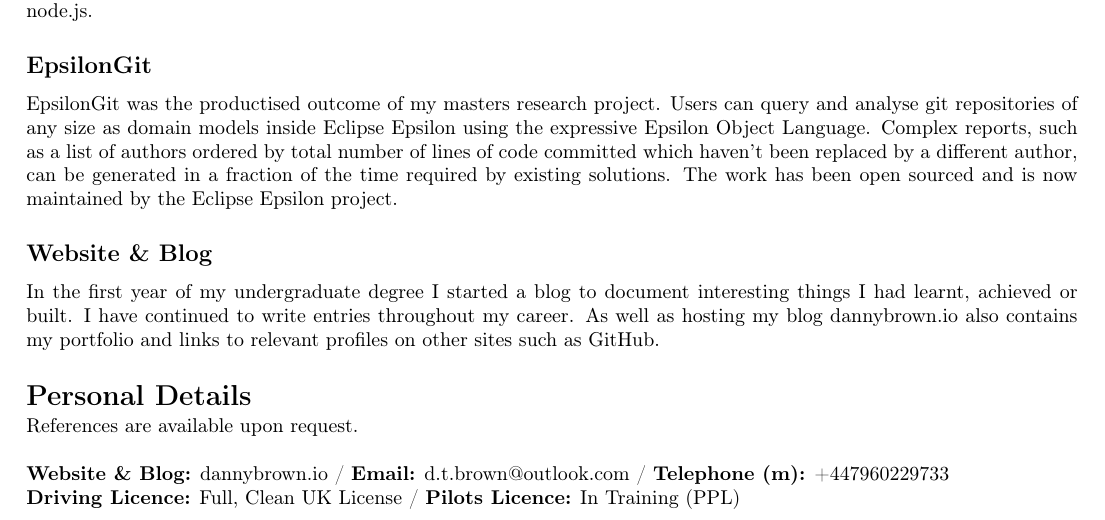
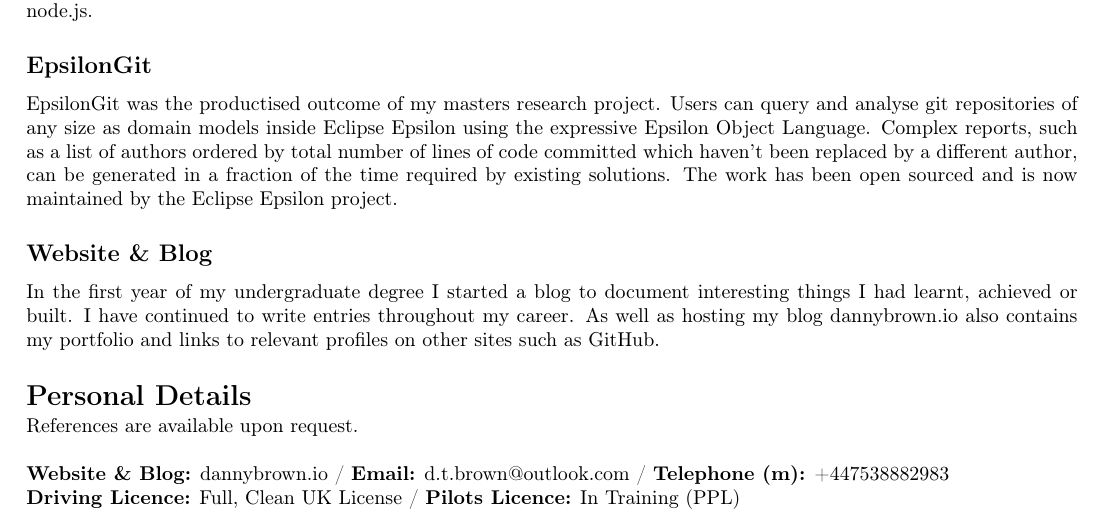
Before and after one commit to dannybrown/dannybrown.github.io, a LaTeX CV (resources/cv.tex): part of page 3 of 3, cut so that both start at the same text. Compiled offline with pdfLaTeX.

Commit message:
New phone number

```diff
--- a/resources/cv.tex
+++ b/resources/cv.tex
@@ -70,5 +70,5 @@
 
 	\section*{Personal Details}
  	\noindent References are available upon request. \newline \newline
-	\textbf{Website \& Blog:} dannybrown.io / \textbf{Email:} d.t.brown@outlook.com / \textbf{Telephone (m):} +447960229733 \newline \textbf{Driving Licence:} Full, Clean UK License / \textbf{Pilots Licence:} In Training (PPL)
+	\textbf{Website \& Blog:} dannybrown.io / \textbf{Email:} d.t.brown@outlook.com / \textbf{Telephone (m):} +447538882983 \newline \textbf{Driving Licence:} Full, Clean UK License / \textbf{Pilots Licence:} In Training (PPL)
 \end{document}
```
Also changed, not shown: resources/cv.pdf.
